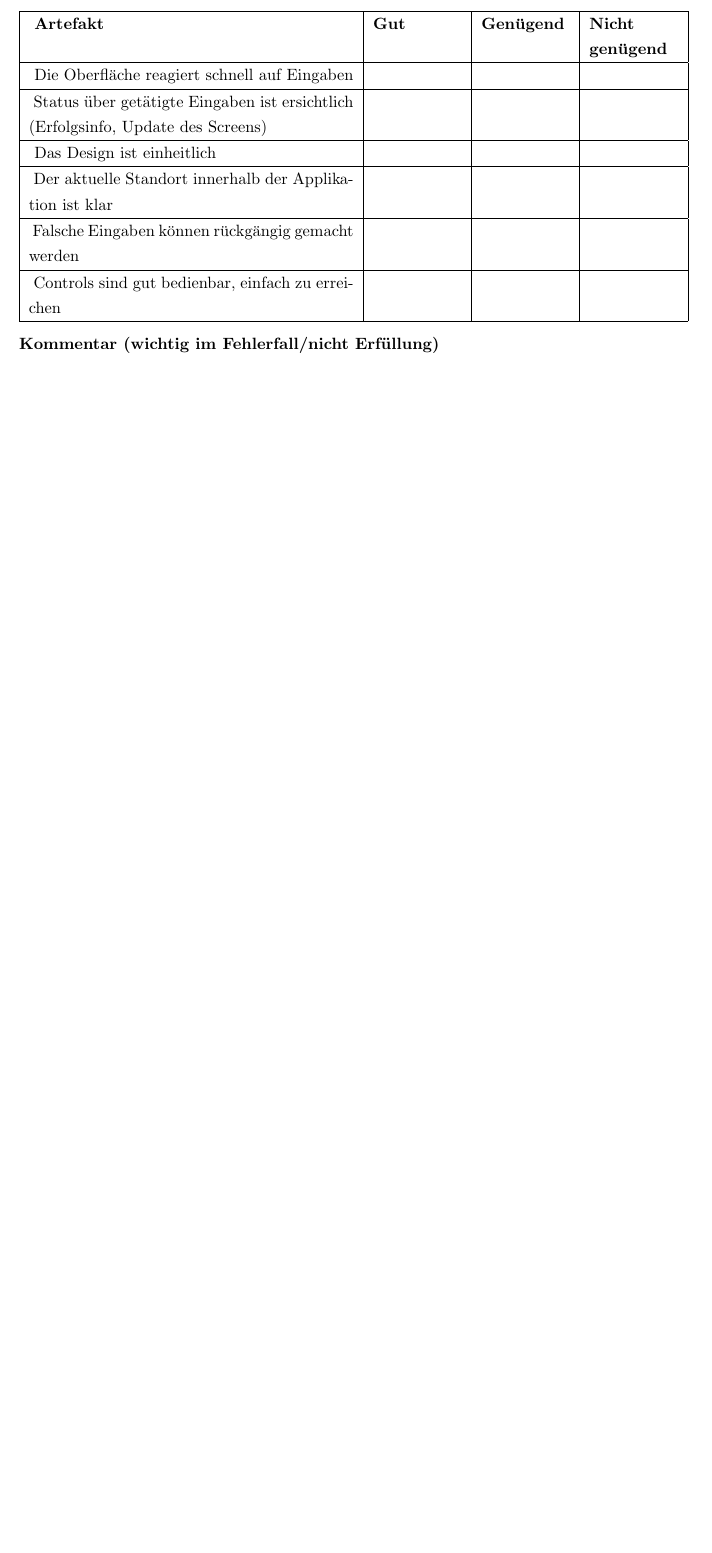
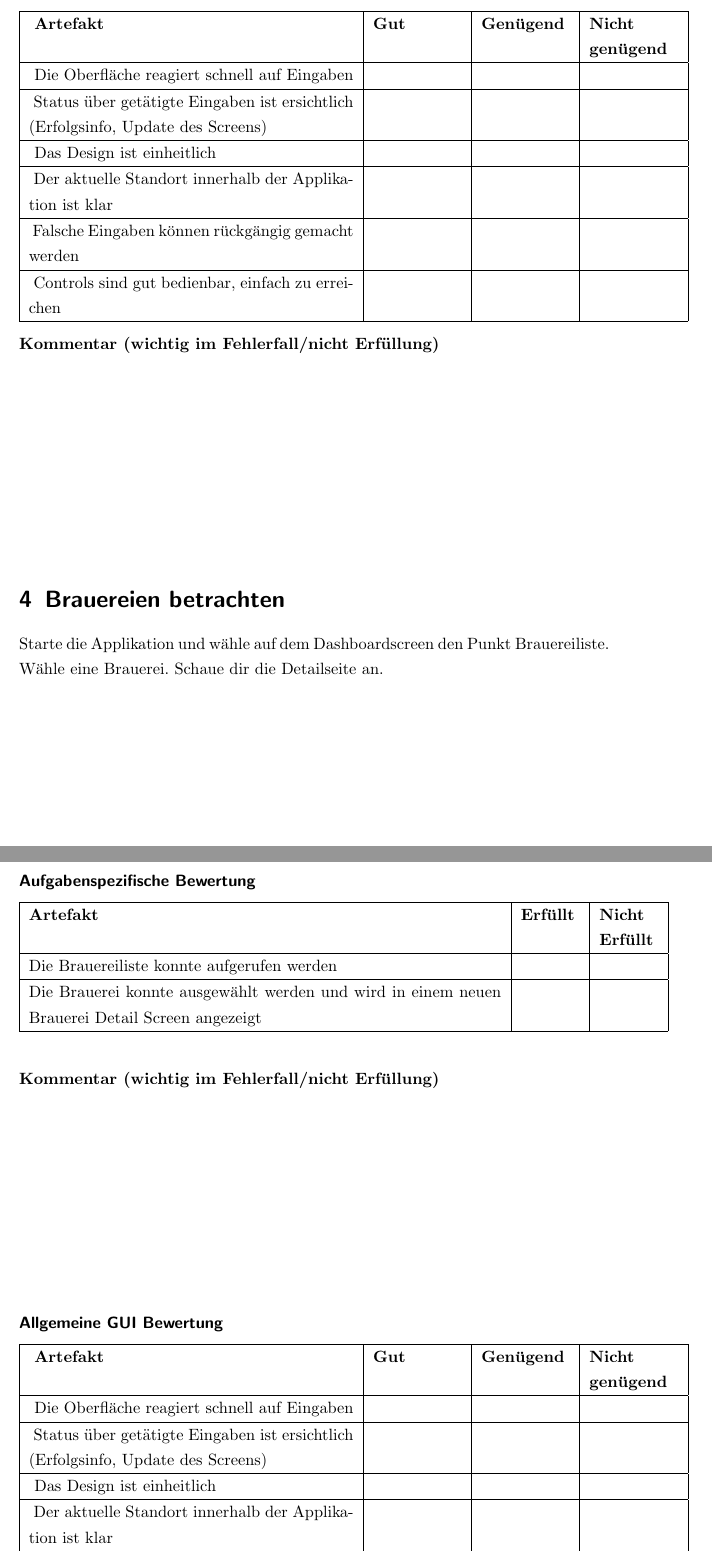
Before and after one commit to bieridee/bieridee-docs, a LaTeX document (05 Implementation and Test/Usertest.tex): part of page 7 of 8 before the commit and two parts of pages 7 and 8 of 9 after it, the two joined at a grey line, cut so that both start at the same text, the shorter picture padded with empty space. Compiled offline with pdfLaTeX; an older LaTeX class or package is replaced by its successor.

Commit message:
Brauerei usertest

```diff
--- a/05 Implementation and Test/Usertest.tex
+++ b/05 Implementation and Test/Usertest.tex
@@ -177,6 +179,50 @@ Der erfasste Konsum wird mittels Toast bestätigt &  &  \\
 \textbf{Kommentar (wichtig im Fehlerfall/nicht Erfüllung)}
 \vspace*{4cm}
 
+
+\section{Brauereien betrachten}
+Starte die Applikation und wähle auf dem Dashboardscreen den Punkt Brauereiliste. Wähle eine
+Brauerei. Schaue dir die Detailseite an.
+
+\subsubsection*{Aufgabenspezifische Bewertung}
+\begin{tabular}{|p{0.8\textwidth}|p{0.1\textwidth}|p{0.1\textwidth}|}
+\hline
+\textbf{Artefakt} & \textbf{Erfüllt} & \textbf{Nicht Erfüllt} \\
+\hline
+Die Brauereiliste konnte aufgerufen werden &  &  \\
+\hline
+Die Brauerei konnte ausgewählt werden und wird in einem neuen Brauerei Detail Screen angezeigt &  &  \\
+\hline
+\end{tabular}
+\\
+\\
+\\
+\textbf{Kommentar (wichtig im Fehlerfall/nicht Erfüllung)}
+\vspace*{4cm}
+
+\subsubsection*{Allgemeine GUI Bewertung}
+\begin{tabular}{|p{0.55\textwidth}|p{0.15\textwidth}|p{0.15\textwidth}|p{0.15\textwidth}|}
+\hline
+\rule[-1ex]{0pt}{2.5ex} \textbf{Artefakt} & \textbf{Gut} & \textbf{Genügend} & \textbf{Nicht genügend} \\
+\hline
+\rule[-1ex]{0pt}{2.5ex} Die Oberfläche reagiert schnell auf Eingaben &  &  &  \\
+\hline
+\rule[-1ex]{0pt}{2.5ex} Status über getätigte Eingaben ist ersichtlich (Erfolgsinfo, Update des Screens) &  &  &  \\
+\hline
+\rule[-1ex]{0pt}{2.5ex} Das Design ist einheitlich &  &  &  \\
+\hline
+\rule[-1ex]{0pt}{2.5ex} Der aktuelle Standort innerhalb der Applikation ist klar &  &  &  \\
+\hline
+\rule[-1ex]{0pt}{2.5ex} Controls sind gut bedienbar, einfach zu erreichen &  &  &  \\
+\hline
+\end{tabular}
+\\
+\\
+\\
+\textbf{Kommentar (wichtig im Fehlerfall/nicht Erfüllung)}
+\vspace*{4cm}
+
+
 \newpage
 \section{Allgemeines Feedback}
 Allgemeines Feedback zur App:
```
Also changed, not shown: 05 Implementation and Test/Usertest.pdf, 05 Implementation and Test/Usertest.tex (2 more changed lines).
